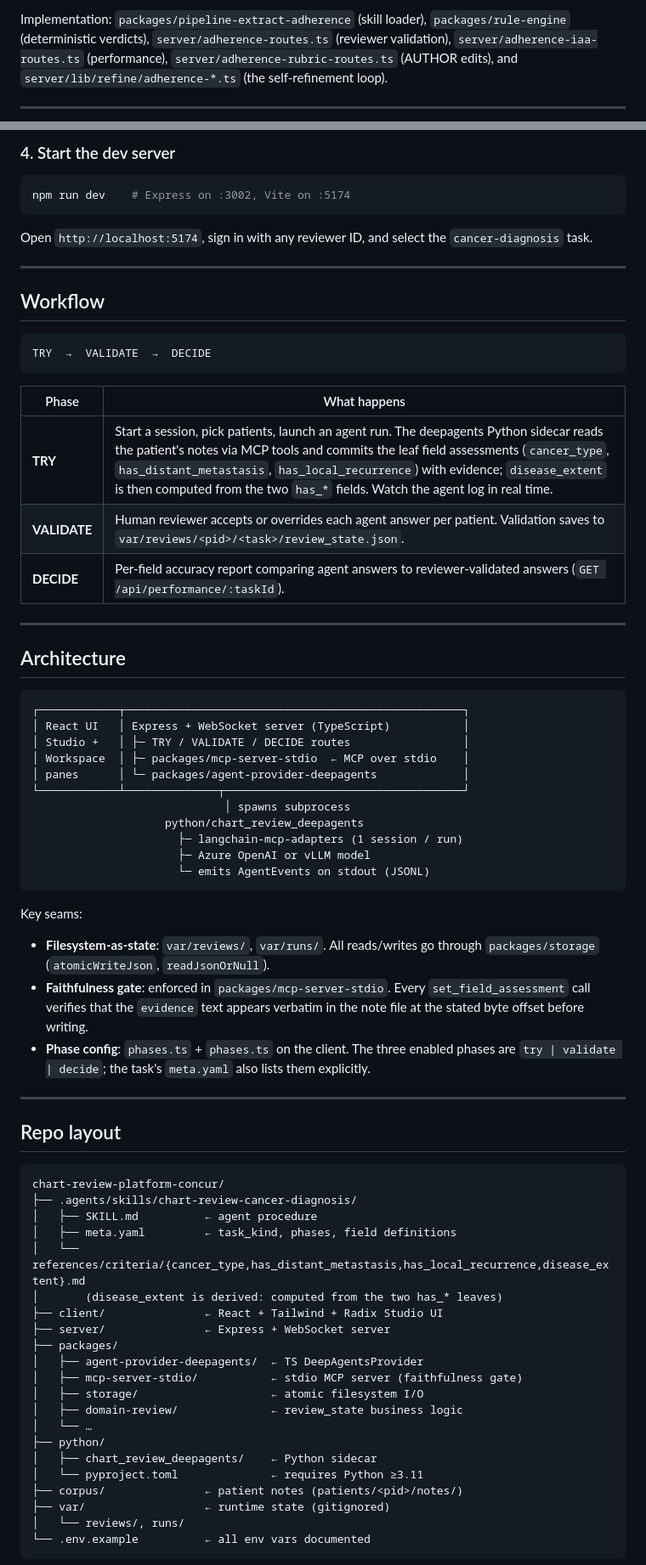
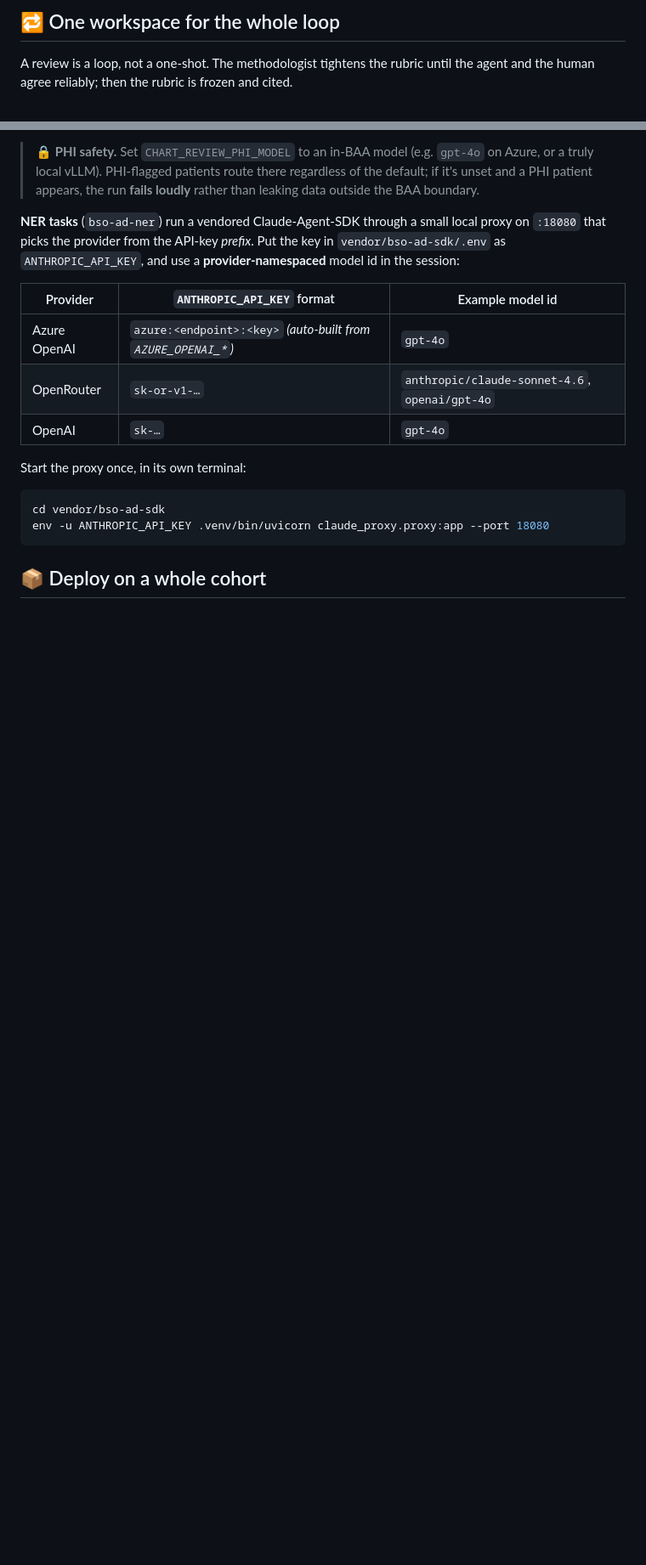
Before and after one commit to yuhangjiang22/chart-review-platform, a Markdown page: README.md, 2 parts joined by grey strips. Shown at 85% size. GitHub-like rendering; blank space fills up the shorter version.

````diff
--- a/README.md
+++ b/README.md
@@ -93,9 +50,5 @@ documented in the chart follow a clinical guideline? Example task:
 
-Implementation: `packages/pipeline-extract-adherence` (skill loader),
-`packages/rule-engine` (deterministic verdicts), `server/adherence-routes.ts`
-(reviewer validation), `server/adherence-iaa-routes.ts` (performance),
-`server/adherence-rubric-routes.ts` (AUTHOR edits), and
-`server/lib/refine/adherence-*.ts` (the self-refinement loop).
+## 🔁 One workspace for the whole loop
 
----
+A review is a loop, not a one-shot. The methodologist tightens the rubric until the agent and the human agree reliably; then the rubric is frozen and cited.
 
@@ -141,82 +154,21 @@ CHART_REVIEW_PLATFORM_ROOT=/abs/path/to/chart-review-platform-concur
 ```
 
-### 4. Start the dev server
+> **🔒 PHI safety.** Set `CHART_REVIEW_PHI_MODEL` to an in-BAA model (e.g. `gpt-4o` on Azure, or a truly local vLLM). PHI-flagged patients route there regardless of the default; if it's unset and a PHI patient appears, the run **fails loudly** rather than leaking data outside the BAA boundary.
+
+**NER tasks** (`bso-ad-ner`) run a vendored Claude-Agent-SDK through a small local proxy on `:18080` that picks the provider from the API-key *prefix*. Put the key in `vendor/bso-ad-sdk/.env` as `ANTHROPIC_API_KEY`, and use a **provider-namespaced** model id in the session:
+
+| Provider | `ANTHROPIC_API_KEY` format | Example model id |
+|---|---|---|
+| Azure OpenAI | `azure:<endpoint>:<key>` *(auto-built from `AZURE_OPENAI_*`)* | `gpt-4o` |
+| OpenRouter | `sk-or-v1-…` | `anthropic/claude-sonnet-4.6`, `openai/gpt-4o` |
+| OpenAI | `sk-…` | `gpt-4o` |
+
+Start the proxy once, in its own terminal:
 
 ```sh
-npm run dev    # Express on :3002, Vite on :5174
+cd vendor/bso-ad-sdk
+env -u ANTHROPIC_API_KEY .venv/bin/uvicorn claude_proxy.proxy:app --port 18080
 ```
 
-Open `http://localhost:5174`, sign in with any reviewer ID, and select
-the `cancer-diagnosis` task.
+## 📦 Deploy on a whole cohort
 
----
-
-## Workflow
-
-```
-TRY  →  VALIDATE  →  DECIDE
-```
-
-| Phase | What happens |
-|---|---|
-| **TRY** | Start a session, pick patients, launch an agent run. The deepagents Python sidecar reads the patient's notes via MCP tools and commits the leaf field assessments (`cancer_type`, `has_distant_metastasis`, `has_local_recurrence`) with evidence; `disease_extent` is then computed from the two `has_*` fields. Watch the agent log in real time. |
-| **VALIDATE** | Human reviewer accepts or overrides each agent answer per patient. Validation saves to `var/reviews/<pid>/<task>/review_state.json`. |
-| **DECIDE** | Per-field accuracy report comparing agent answers to reviewer-validated answers (`GET /api/performance/:taskId`). |
-
----
-
-## Architecture
-
-```
-┌────────────┬───────────────────────────────────────────────────┐
-│ React UI   │ Express + WebSocket server (TypeScript)           │
-│ Studio +   │ ├─ TRY / VALIDATE / DECIDE routes                 │
-│ Workspace  │ ├─ packages/mcp-server-stdio  ← MCP over stdio    │
-│ panes      │ └─ packages/agent-provider-deepagents             │
-└────────────┴──────────────┬────────────────────────────────────┘
-                             │ spawns subprocess
-                    python/chart_review_deepagents
-                      ├─ langchain-mcp-adapters (1 session / run)
-                      ├─ Azure OpenAI or vLLM model
-                      └─ emits AgentEvents on stdout (JSONL)
-```
-
-Key seams:
-
-- **Filesystem-as-state**: `var/reviews/`, `var/runs/`. All reads/writes go
-  through `packages/storage` (`atomicWriteJson`, `readJsonOrNull`).
-- **Faithfulness gate**: enforced in `packages/mcp-server-stdio`. Every
-  `set_field_assessment` call verifies that the `evidence` text appears
-  verbatim in the note file at the stated byte offset before writing.
-- **Phase config**: `phases.ts` + `phases.ts` on the client. The three
-  enabled phases are `try | validate | decide`; the task's `meta.yaml`
-  also lists them explicitly.
-
----
-
-## Repo layout
-
-```
-chart-review-platform-concur/
-├── .agents/skills/chart-review-cancer-diagnosis/
-│   ├── SKILL.md          ← agent procedure
-│   ├── meta.yaml         ← task_kind, phases, field definitions
-│   └── references/criteria/{cancer_type,has_distant_metastasis,has_local_recurrence,disease_extent}.md
-│       (disease_extent is derived: computed from the two has_* leaves)
-├── client/               ← React + Tailwind + Radix Studio UI
-├── server/               ← Express + WebSocket server
-├── packages/
-│   ├── agent-provider-deepagents/  ← TS DeepAgentsProvider
-│   ├── mcp-server-stdio/           ← stdio MCP server (faithfulness gate)
-│   ├── storage/                    ← atomic filesystem I/O
-│   ├── domain-review/              ← review_state business logic
-│   └── …
-├── python/
-│   ├── chart_review_deepagents/    ← Python sidecar
-│   └── pyproject.toml              ← requires Python ≥3.11
-├── corpus/               ← patient notes (patients/<pid>/notes/)
-├── var/                  ← runtime state (gitignored)
-│   └── reviews/, runs/
-└── .env.example          ← all env vars documented
-```
-
````
Also changed, not shown: other parts of README.md (+139 -140 lines), docs/assets/studio-decide.png (added), docs/assets/studio-try.png (added), docs/assets/studio-validate.png (added).
